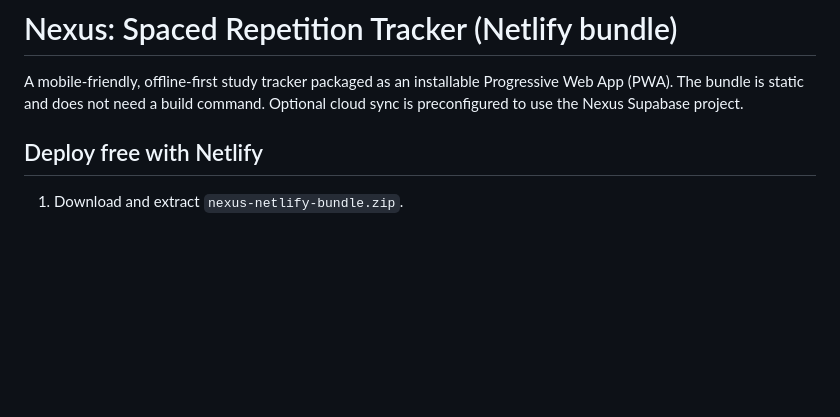
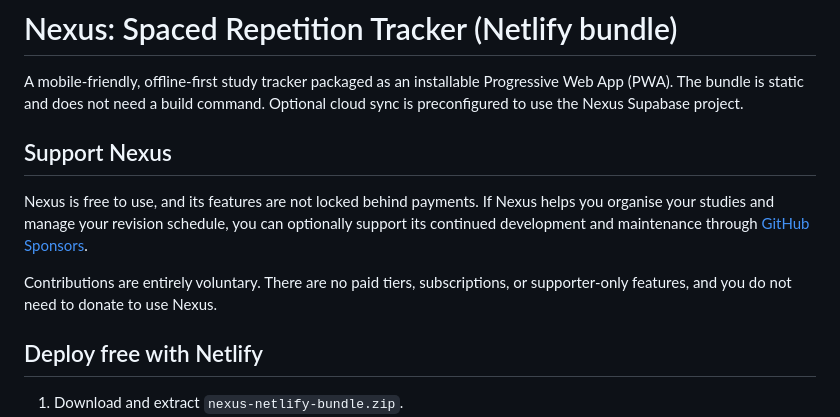
Before and after one commit to kkmalithmalshan2000-png/Spaced-Repetition-Tracker, a Markdown page: README.md, the part around the change. Drawn GitHub-style; blank space fills up the shorter version.

Commit message:
docs: add optional GitHub Sponsors information

```diff
--- a/README.md
+++ b/README.md
@@ -1,6 +1,13 @@
 # Nexus: Spaced Repetition Tracker (Netlify bundle)
 
 A mobile-friendly, offline-first study tracker packaged as an installable Progressive Web App (PWA). The bundle is static and does not need a build command. Optional cloud sync is preconfigured to use the Nexus Supabase project.
+
+
+## Support Nexus
+
+Nexus is free to use, and its features are not locked behind payments. If Nexus helps you organise your studies and manage your revision schedule, you can optionally support its continued development and maintenance through [GitHub Sponsors](https://github.com/sponsors/kkmalithmalshan2000-png).
+
+Contributions are entirely voluntary. There are no paid tiers, subscriptions, or supporter-only features, and you do not need to donate to use Nexus.
 
 ## Deploy free with Netlify
 
```
